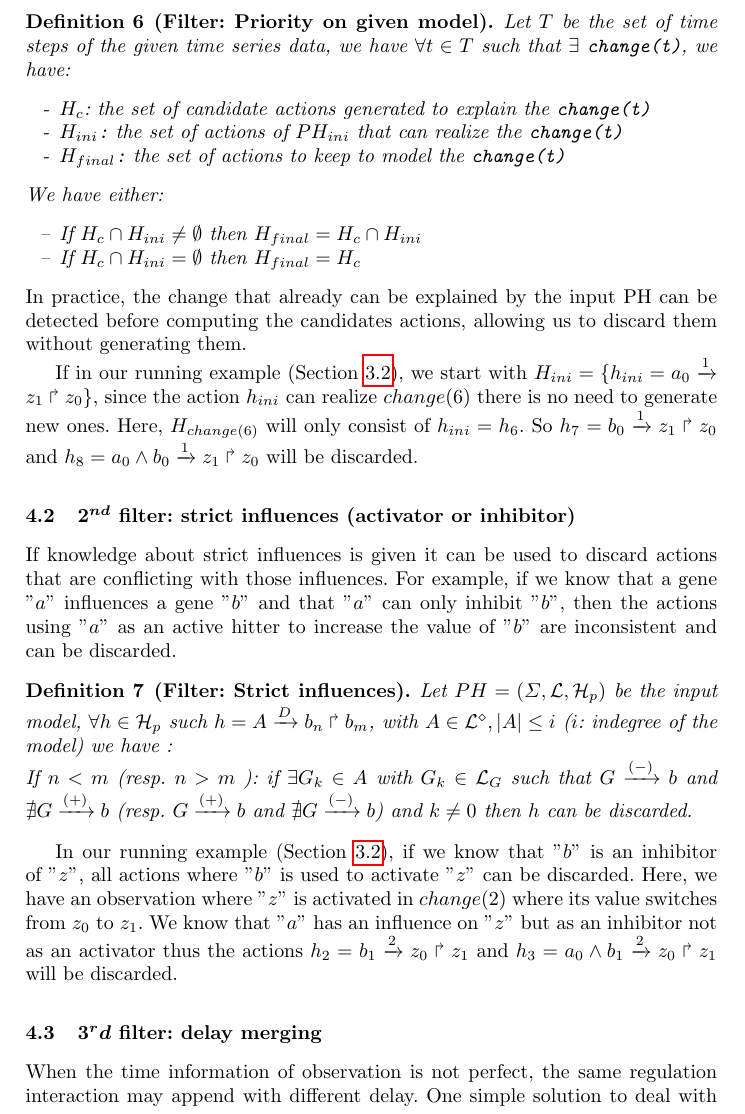
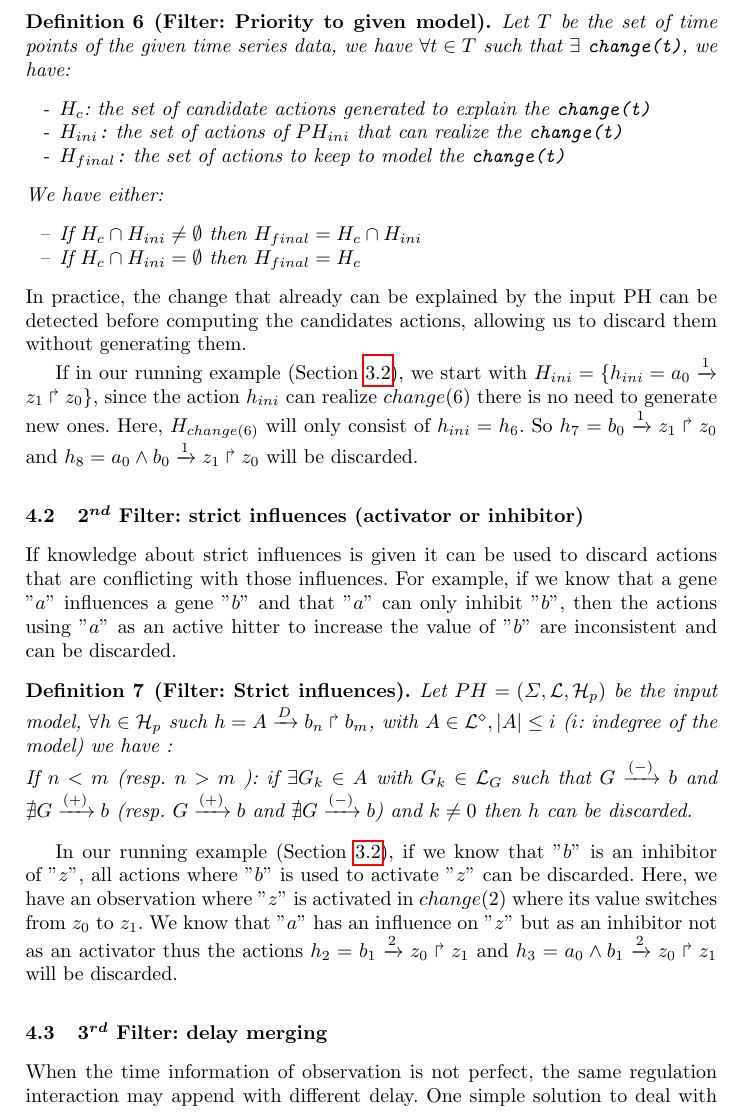
Before and after one commit to EmnaBenAbdallah/TACAS-15, a LaTeX thesis (main.tex, which reads parts/refinement-filters.tex): part of page 11 of 14, cut so that both start at the same text. Compiled offline with pdfLaTeX.

Commit message:
typo dans la section des filtres

```diff
--- a/parts/refinement-filters.tex
+++ b/parts/refinement-filters.tex
@@ -7,7 +7,7 @@ The following filtering operation can help to reduce the complexity of the model
 
 If we want to minimize the number of actions added to the input PH  model ($PH_{ini}$)we can consider that the actions of this PH are more trustable than the generated one. Thus generated action(s) explaining a change can already be explained by a given action in $PH_{ini}$. So that the generated action(s) can be discarded:\\
-\begin{definition}[Filter: Priority on given model]
-Let $T$ be the set of time steps of the given time series data, we have $\forall t \in T$ such that $\exists$  \texttt{change(t)}, we have:
+\begin{definition}[Filter: Priority to given model]
+Let $T$ be the set of time points of the given time series data, we have $\forall t \in T$ such that $\exists$  \texttt{change(t)}, we have:
 \begin{itemize}
 \item[-] \texttt{$H_c$}: the set of candidate actions generated to explain the \texttt{change(t)}
 \item[-] \texttt{$H_{ini}$:} the set of actions of $PH_{ini}$ that can realize the \texttt{change(t)}
@@ -26,7 +26,7 @@ we start with $H_{ini}=\{h_{ini}=\PHfrappedelay{a_0}{1}{z_1}{z_0}\}$,
 since the action $h_{ini}$ can realize $change(6)$ there is no need to generate new ones.
 Here, $H_{change(6)}$ will only consist of $h_{ini} = h_6$. So $h_7=\PHfrappedelay{b_0}{1}{z_1}{z_0}$ and $h_8=\PHfrappedelay{a_0 \wedge b_0 }{1}{z_1}{z_0} $ will be discarded.
 
-\subsection{$2^{nd}$ filter: strict influences (activator or inhibitor)}
+\subsection{$2^{nd}$ Filter: strict influences (activator or inhibitor)}
 
 If knowledge about strict influences is given it can be used to discard actions that are conflicting with those influences.
 For example, if we know that a gene $"a"$ influences a gene $"b"$ and that $"a"$ can only inhibit $"b"$, then the actions using $"a"$ as an active hitter to increase the value of $"b"$ are inconsistent and can be discarded.
@@ -40,7 +40,7 @@ In our running example (\pref{sec:case_study}), if we know that $"b"$ is an inhi
 Here, we have an observation where $"z"$ is activated in $change(2)$ where its value switches from $z_0$ to $z_1$.
 We know that $"a"$ has an influence on $"z"$ but as an inhibitor not as an activator thus the actions $h_2=\PHfrappedelay{b_1}{2}{z_0}{z_1}$ and $h_3=\PHfrappedelay{a_0 \wedge b_1 }{2}{z_0}{z_1}$ will be discarded.
 
-\subsection{$3^rd$ filter: delay merging}
+\subsection{$3^{rd}$ Filter: delay merging}
 
 When the time information of observation is not perfect, the same regulation interaction may append with different delay.
 One simple solution to deal with such input can be to simply agregate action that differ only by their delays.
```
Also changed, not shown: parts/refinement-filters.tex (2 more changed lines).
